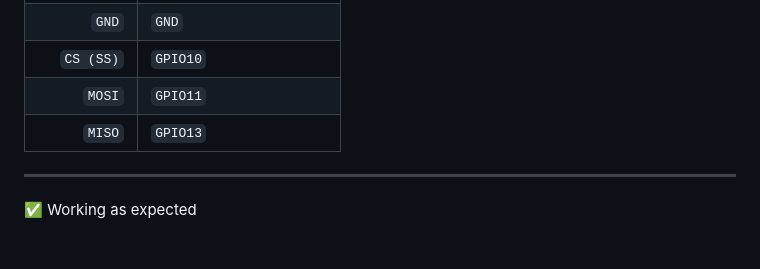
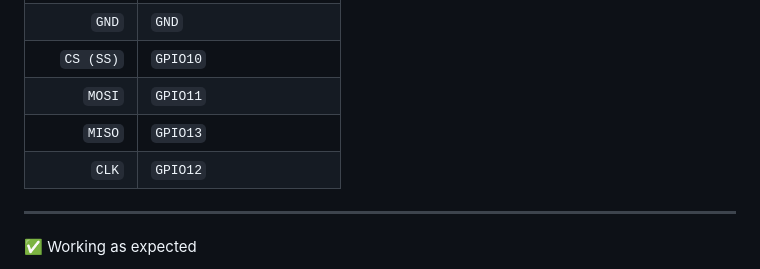
Before and after one commit to QWavey/ESP-32-S3-devkitc-BadUSB, a Markdown page: README.md, the part around the change. Rendered like a GitHub page; blank space fills up the shorter version.

```diff
--- a/README.md
+++ b/README.md
@@ -56,7 +56,7 @@ If Hak5 LLC at any time determines that this reference to their DuckyScript lang
 |   `CS (SS)` | `GPIO10`               |
 |      `MOSI` | `GPIO11`               |
 |      `MISO` | `GPIO13`               |
-
+|      `CLK` | `GPIO12`               |
 ---
 ✅ Working as expected
 
```
